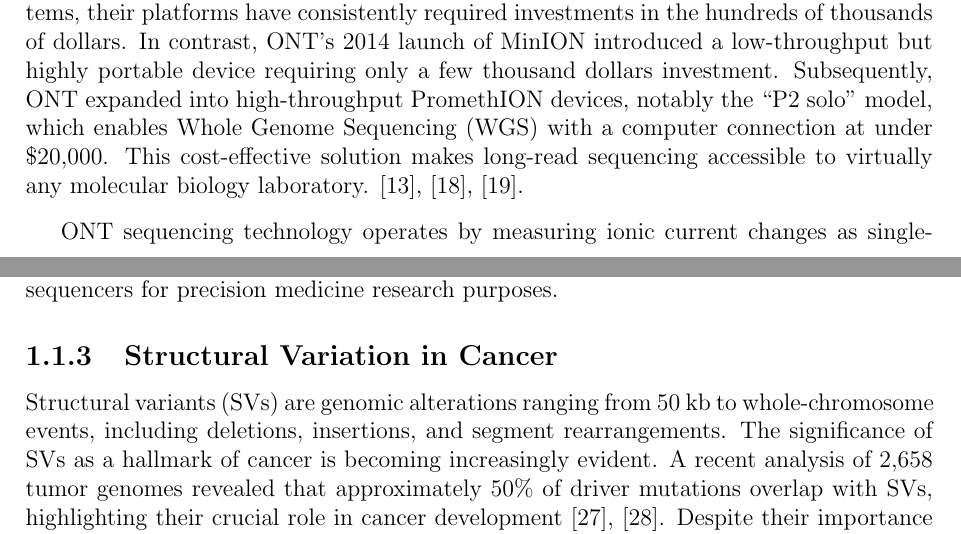
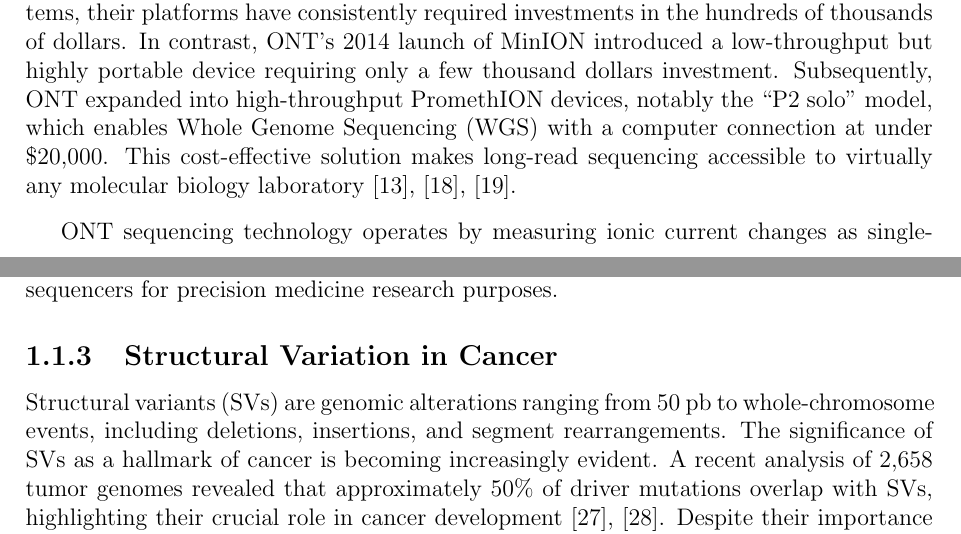
Before and after one commit to villena-francis/master_thesis, a LaTeX thesis (manuscript.tex, which reads 4_intro.tex): two parts of pages 15 and 17 of 48, joined at a grey line, cut so that both start at the same text. Compiled offline with pdfLaTeX.

Commit message:
fix typos
- Page 3: Remove extra period before citations
- Page 4: Fix unit from 'kb' to 'pb' in structural variants definition

```diff
--- a/4_intro.tex
+++ b/4_intro.tex
@@ -194,8 +194,7 @@ thousand dollars investment. Subsequently, ONT expanded into high-throughput
 PromethION devices, notably the ``P2 solo'' model, which enables Whole Genome
 Sequencing (WGS) with a computer connection at under \$20,000. This
 cost-effective solution makes long-read sequencing accessible to virtually any
-molecular biology laboratory.
-\cite{espinosa_advancements_2024,noauthor_vega_nodate,oxford_nanopore_technologies_nanopore_nodate}.
+molecular biology laboratory \cite{espinosa_advancements_2024,noauthor_vega_nodate,oxford_nanopore_technologies_nanopore_nodate}.
 
 ONT sequencing technology operates by measuring ionic current changes as
 single-stranded DNA molecules thread through nanoscale pores embedded in a
@@ -259,7 +258,7 @@ for precision medicine research purposes.
 
 \subsection{Structural Variation in Cancer}
 
-Structural variants (SVs) are genomic alterations ranging from 50 kb to
+Structural variants (SVs) are genomic alterations ranging from 50 pb to
 whole-chromosome events, including deletions, insertions, and segment
 rearrangements. The significance of SVs as a hallmark of cancer is becoming
 increasingly evident. A recent analysis of 2,658 tumor genomes revealed that
```
